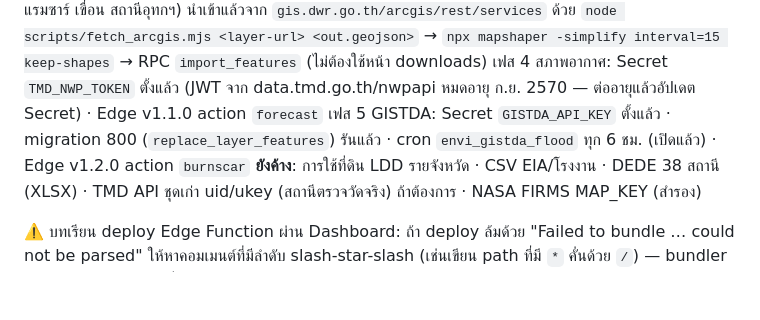
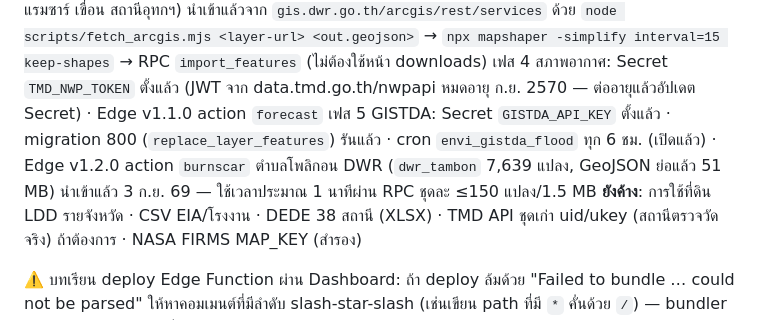
Before and after one commit to peeraponggis/envi_pi, a Markdown page: docs/ขั้นตอนติดตั้ง Supabase.md, the part around the change. Rendered like a GitHub page; blank space fills up the shorter version.

```diff
--- a/docs/ขั้นตอนติดตั้ง Supabase.md
+++ b/docs/ขั้นตอนติดตั้ง Supabase.md
@@ -100,6 +100,7 @@ npx mapshaper -i reserve_forest.shp encoding=utf8 -proj wgs84 -o reserve_forest.
 ชั้น DWR (ลุ่มน้ำหลัก/สาขา จังหวัด/อำเภอ แรมซาร์ เขื่อน สถานีอุทกฯ) นำเข้าแล้วจาก `gis.dwr.go.th/arcgis/rest/services` ด้วย `node scripts/fetch_arcgis.mjs <layer-url> <out.geojson>` → `npx mapshaper -simplify interval=15 keep-shapes` → RPC `import_features` (ไม่ต้องใช้หน้า downloads)
 เฟส 4 สภาพอากาศ: Secret `TMD_NWP_TOKEN` ตั้งแล้ว (JWT จาก data.tmd.go.th/nwpapi หมดอายุ ก.ย. 2570 — ต่ออายุแล้วอัปเดต Secret) · Edge v1.1.0 action `forecast`
 เฟส 5 GISTDA: Secret `GISTDA_API_KEY` ตั้งแล้ว · migration 800 (`replace_layer_features`) รันแล้ว · cron `envi_gistda_flood` ทุก 6 ชม. (เปิดแล้ว) · Edge v1.2.0 action `burnscar`
+ตำบลโพลิกอน DWR (`dwr_tambon` 7,639 แปลง, GeoJSON ย่อแล้ว 51 MB) นำเข้าแล้ว 3 ก.ย. 69 — ใช้เวลาประมาณ 1 นาทีผ่าน RPC ชุดละ ≤150 แปลง/1.5 MB
 **ยังค้าง**: การใช้ที่ดิน LDD รายจังหวัด · CSV EIA/โรงงาน · DEDE 38 สถานี (XLSX) · TMD API ชุดเก่า uid/ukey (สถานีตรวจวัดจริง) ถ้าต้องการ · NASA FIRMS MAP_KEY (สำรอง)
 
 ⚠️ บทเรียน deploy Edge Function ผ่าน Dashboard: ถ้า deploy ล้มด้วย "Failed to bundle … could not be parsed" ให้หาคอมเมนต์ที่มีลำดับ slash-star-slash (เช่นเขียน path ที่มี `*` คั่นด้วย `/`) — bundler อ่านเป็นปิดคอมเมนต์ ทั้งที่ `node --check` ผ่าน
```
Also changed, not shown: CLAUDE.md (+2 -1 lines).
